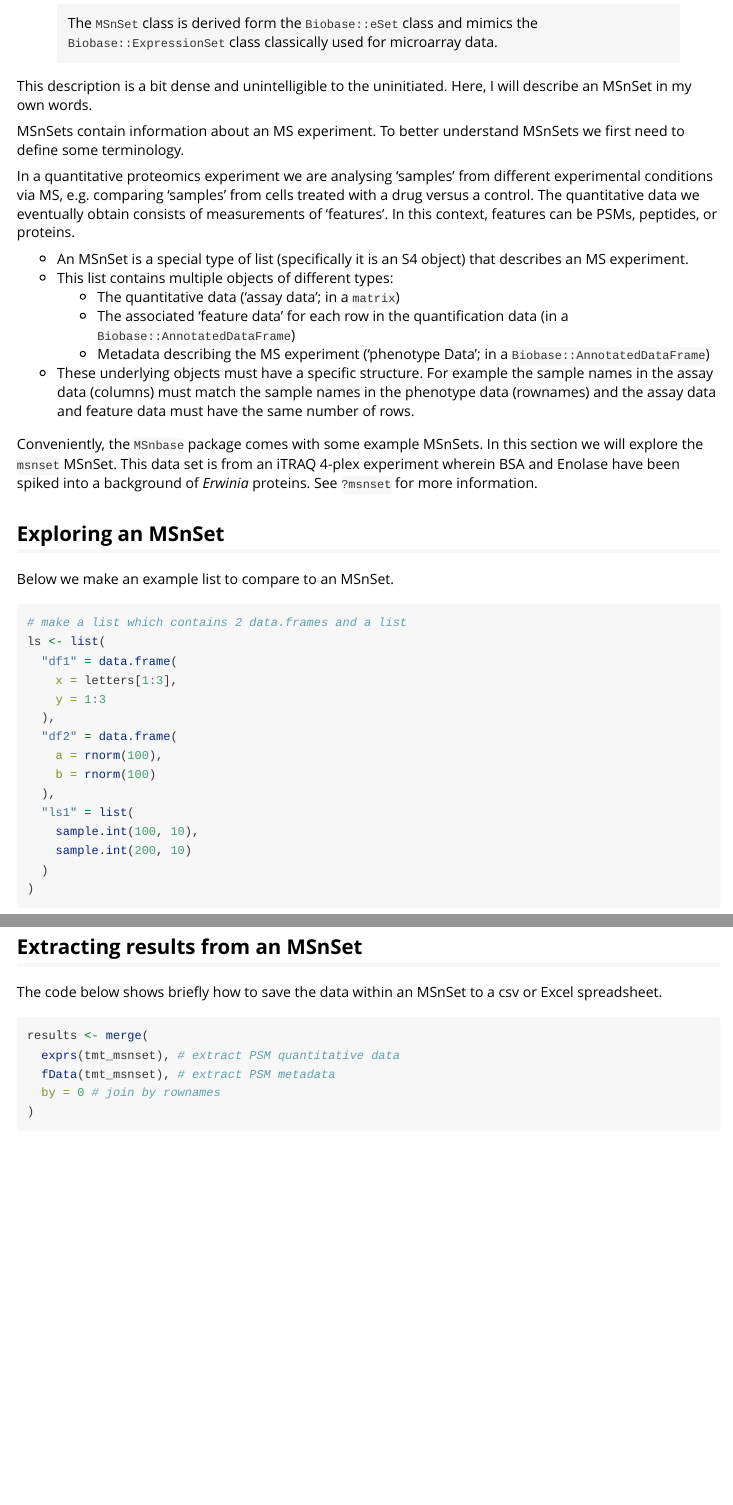
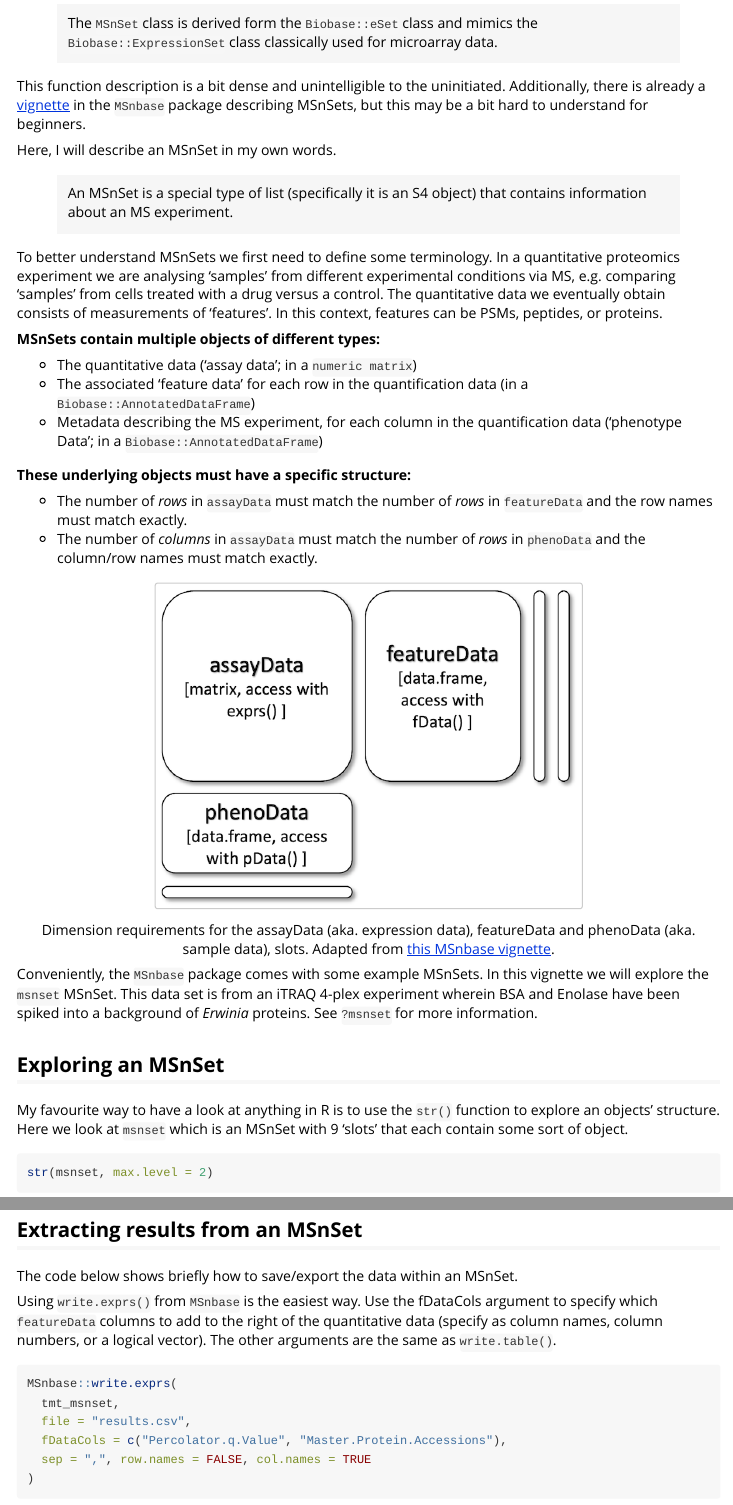
Before and after one commit to CambridgeCentreForProteomics/camprotR, an R Markdown document (vignettes/msnset.Rmd): the page in a window 1100 px wide, from 340 px down, and a second part further down, joined at a grey line. Rendered offline with R 4.5, knitr and Pandoc, with nearby package versions; code that draws random numbers runs with fixed seeds of ours; some code elsewhere in the file could not run offline; long lines of code are wrapped.

Commit message:
Incorporate suggestions to msnset.Rmd

````diff
--- a/vignettes/msnset.Rmd
+++ b/vignettes/msnset.Rmd
@@ -30,47 +30,55 @@ library(dplyr)
 > The `MSnSet` class is derived form the `Biobase::eSet` class and mimics the
 `Biobase::ExpressionSet` class classically used for microarray data.
 
-This description is a bit dense and unintelligible to the uninitiated.
+This function description is a bit dense and unintelligible to the uninitiated.
+Additionally, there is already a
+[vignette](https://bioconductor.org/packages/release/bioc/vignettes/MSnbase/inst/doc/v02-MSnbase-io.html)
+in the `MSnbase` package describing MSnSets, but this may be a bit hard to
+understand for beginners.
+
 Here, I will describe an MSnSet in my own words.
 
+> An MSnSet is a special type of list (specifically it is an S4 object) that
+contains information about an MS experiment.
 
-MSnSets contain information about an MS experiment. To better understand MSnSets
-we first need to define some terminology.
-
+To better understand MSnSets we first need to define some terminology.
 In a quantitative proteomics experiment we are analysing 'samples' from
-different experimental conditions via MS, e.g. comparing 'samples' from cells treated
-with a drug versus a control. The quantitative data we eventually
+different experimental conditions via MS, e.g. comparing 'samples' from cells
+treated with a drug versus a control. The quantitative data we eventually
 obtain consists of measurements of 'features'. In this context, features can be
 PSMs, peptides, or proteins.
 
-- An MSnSet is a special type of list (specifically it is an S4 object) that
-describes an MS experiment.
-- This list contains multiple objects of different types:
-  - The quantitative data ('assay data'; in a `matrix`)
-  - The associated 'feature data' for each row in the quantification data (in a `Biobase::AnnotatedDataFrame`)
-  - Metadata describing the MS experiment ('phenotype Data'; in a `Biobase::AnnotatedDataFrame`)
-- These underlying objects must have a specific structure. For example the sample names in the assay data (columns) must match the sample names in the phenotype data (rownames) and the assay data and feature data must have the same number of rows.
+**MSnSets contain multiple objects of different types:**
+
+- The quantitative data ('assay data'; in a `numeric matrix`)
+- The associated 'feature data' for each row in the quantification data
+(in a `Biobase::AnnotatedDataFrame`)
+- Metadata describing the MS experiment, for each column in the quantification
+data ('phenotype Data'; in a `Biobase::AnnotatedDataFrame`)
+
+**These underlying objects must have a specific structure:**
+
+- The number of _rows_ in `assayData` must match the number of _rows_ in
+`featureData` and the row names must match exactly.
+- The number of _columns_ in `assayData` must match the number of _rows_ in
+`phenoData` and the column/row names must match exactly.
+
+```{r, echo=FALSE, out.width='60%', fig.cap=msnset_cap}
+msnset_cap <- "Dimension requirements for the assayData (aka. expression data),
+featureData and phenoData (aka. sample data), slots. Adapted from
+[this MSnbase vignette](https://www.bioconductor.org/packages/release/bioc/vignettes/MSnbase/inst/doc/v02-MSnbase-io.html)."
+knitr::include_graphics("figures/msnset.png")
+```
 
 Conveniently, the `MSnbase` package comes with some example MSnSets. In this
-section we will explore the `msnset` MSnSet. This data set is from an
+vignette we will explore the `msnset` MSnSet. This data set is from an
 iTRAQ 4-plex experiment wherein BSA and Enolase have been spiked into a background
 of _Erwinia_ proteins. See `?msnset` for more information.
 
 ## Exploring an MSnSet
 
-Below we make an example list to compare to an MSnSet.
+My favourite way to have a look at anything in R is to use the `str()`
+function to explore an objects' structure. Here we look at `msnset`
+which is an MSnSet with 9 'slots' that each contain some sort of object.
 
 ```{r}
-# make a list which contains 2 data.frames and a list
-ls <- list(
-  "df1" = data.frame(
-    x = letters[1:3],
-    y = 1:3
-  ),
-  "df2" = data.frame(
-    a = rnorm(100),
-    b = rnorm(100)
-  ),
-  "ls1" = list(
-    sample.int(100, 10),
-    sample.int(200, 10)
@@ -321,5 +327,16 @@ head(pData(tmt_msnset))
 
 ## Extracting results from an MSnSet
 
-The code below shows briefly how to save the data within an MSnSet to a csv
-or Excel spreadsheet.
+The code below shows briefly how to save/export the data within an MSnSet.
+
+Using `write.exprs()` from `MSnbase` is the easiest way. Use the fDataCols
+argument to specify which `featureData` columns to add to the right of the
+quantitative data (specify as column names, column numbers, or a logical vector).
+The other arguments are the same as `write.table()`.
+
+```{r, eval=FALSE}
+MSnbase::write.exprs(
+  tmt_msnset,
+  file = "results.csv",
+  fDataCols = c("Percolator.q.Value", "Master.Protein.Accessions"),
+  sep = ",", row.names = FALSE, col.names = TRUE
````
Also changed, not shown: vignettes/figures/msnset.png (added), vignettes/msnset.Rmd (38 more changed lines), 1 other file.
